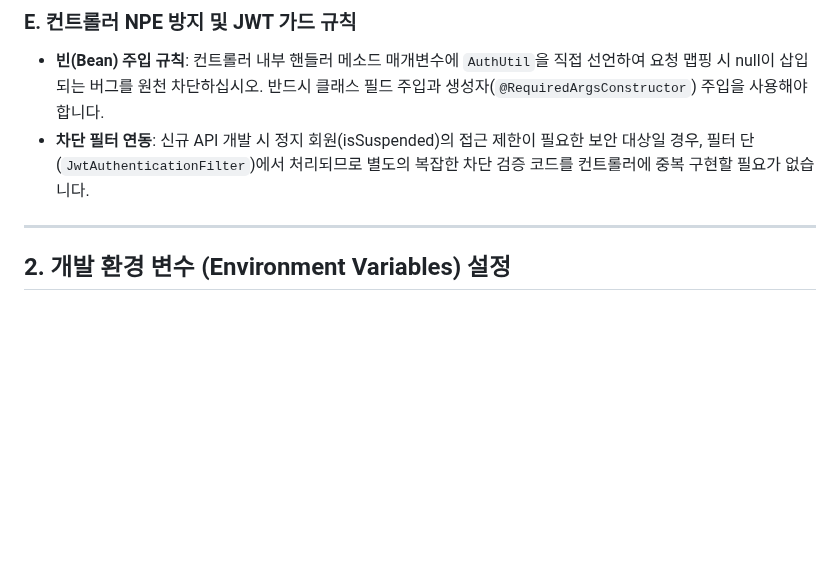
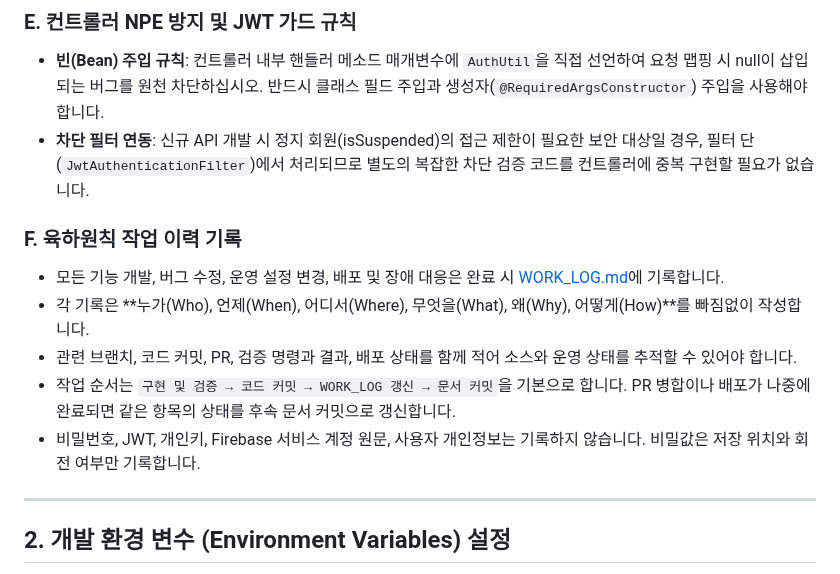
Before and after one commit to JinsuBae2/y-sync, a Markdown page: ai_prompt/DEVELOPMENT.md, the part around the change. GitHub-like rendering; blank space fills up the shorter version.

Commit message:
docs: 육하원칙 작업 이력 규칙 추가

```diff
--- a/ai_prompt/DEVELOPMENT.md
+++ b/ai_prompt/DEVELOPMENT.md
@@ -32,6 +32,13 @@
 ### E. 컨트롤러 NPE 방지 및 JWT 가드 규칙
 * **빈(Bean) 주입 규칙**: 컨트롤러 내부 핸들러 메소드 매개변수에 `AuthUtil`을 직접 선언하여 요청 맵핑 시 null이 삽입되는 버그를 원천 차단하십시오. 반드시 클래스 필드 주입과 생성자(`@RequiredArgsConstructor`) 주입을 사용해야 합니다.
 * **차단 필터 연동**: 신규 API 개발 시 정지 회원(isSuspended)의 접근 제한이 필요한 보안 대상일 경우, 필터 단(`JwtAuthenticationFilter`)에서 처리되므로 별도의 복잡한 차단 검증 코드를 컨트롤러에 중복 구현할 필요가 없습니다.
+
+### F. 육하원칙 작업 이력 기록
+* 모든 기능 개발, 버그 수정, 운영 설정 변경, 배포 및 장애 대응은 완료 시 [WORK_LOG.md](./WORK_LOG.md)에 기록합니다.
+* 각 기록은 **누가(Who), 언제(When), 어디서(Where), 무엇을(What), 왜(Why), 어떻게(How)**를 빠짐없이 작성합니다.
+* 관련 브랜치, 코드 커밋, PR, 검증 명령과 결과, 배포 상태를 함께 적어 소스와 운영 상태를 추적할 수 있어야 합니다.
+* 작업 순서는 `구현 및 검증 → 코드 커밋 → WORK_LOG 갱신 → 문서 커밋`을 기본으로 합니다. PR 병합이나 배포가 나중에 완료되면 같은 항목의 상태를 후속 문서 커밋으로 갱신합니다.
+* 비밀번호, JWT, 개인키, Firebase 서비스 계정 원문, 사용자 개인정보는 기록하지 않습니다. 비밀값은 저장 위치와 회전 여부만 기록합니다.
 
 ---
 
```
Also changed, not shown: ai_prompt/WORK_LOG.md (added, +60 -0 lines).
